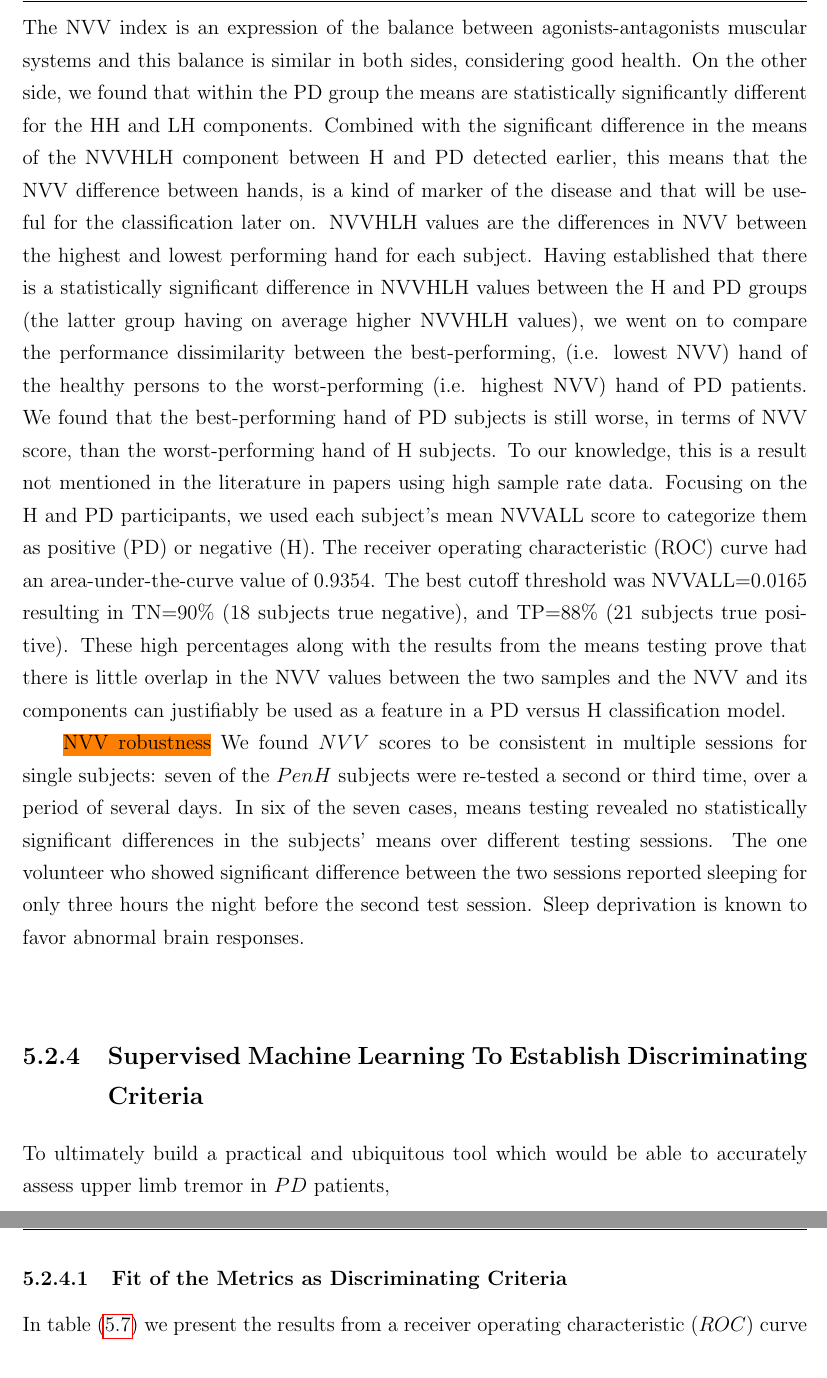
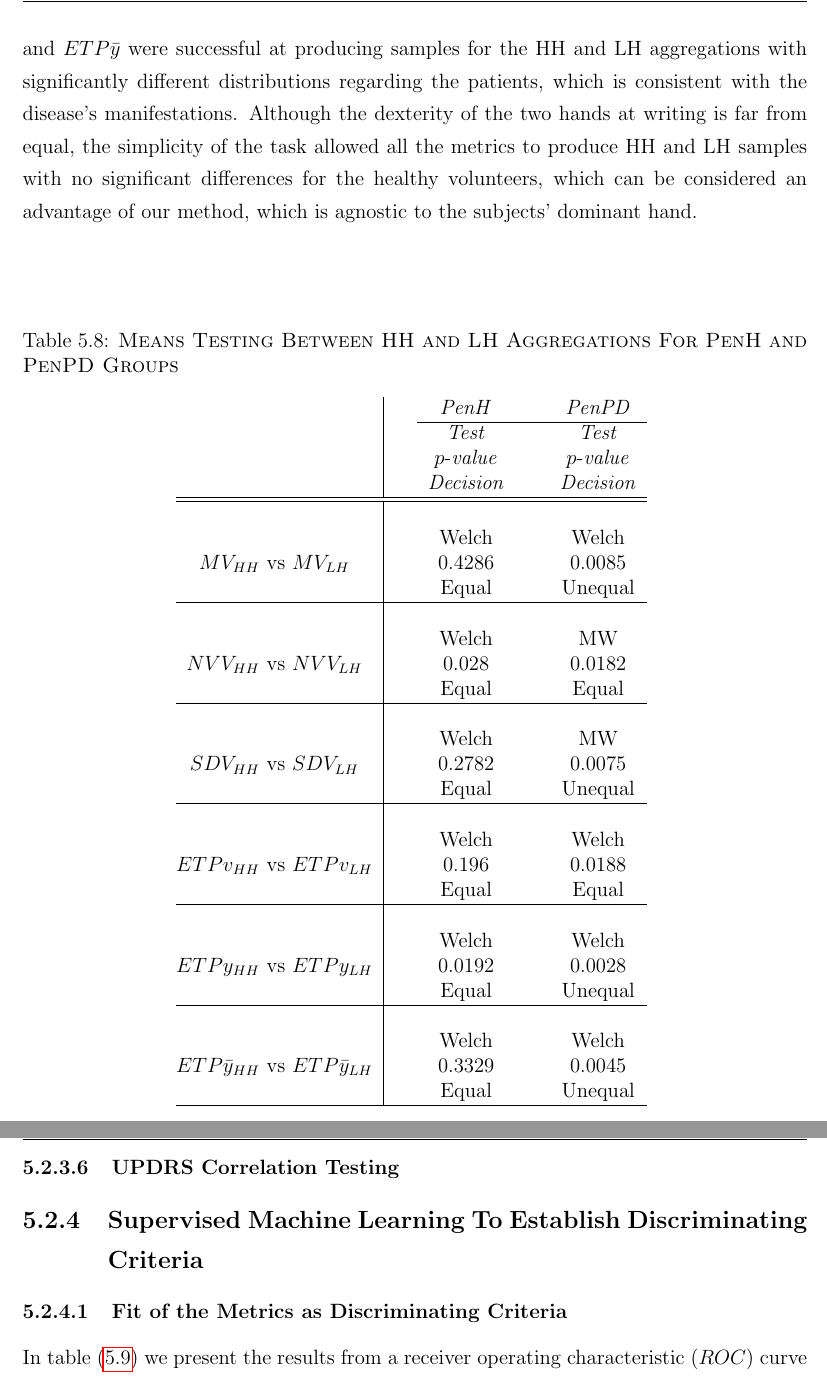
Before and after one commit to nikkostikis/thesis, a LaTeX thesis (mainTeX.tex, which reads content/ch5_handwriting.tex): two parts of pages 91 and 92 of 102 before the commit and two parts of pages 92 and 93 of 102 after it, joined at a grey line, cut at the place of the change. Compiled offline with pdfLaTeX.

Commit message:
Added Laterality

```diff
--- a/content/ch5_handwriting.tex
+++ b/content/ch5_handwriting.tex
@@ -460,3 +515,50 @@ For the calculations in table (\ref{table:NVVCorrelation}) there is no mention o
+We compared the distributions of the HH versus the LH aggregation across all metrics for each of the two main groups of the \gls{PenCT} study. The results are shown in table \ref{table:PenCTMeansIntraHHLH}. Out of the six metrics, four of them resulted in HH and LH samples with significant differences for the \gls{PenPD} group. None of the metrics HH and LH aggregations resulted in identifiable differences for the \gls{PenH} group. That means that the $MV$, $SDV$, $ETPy$ and $ETP\bar{y}$ were successful at producing samples for the HH and LH aggregations with significantly different distributions regarding the patients, which is consistent with the disease's manifestations. Although the dexterity of the two hands at writing is far from equal, the simplicity of the task allowed all the metrics to produce HH and LH samples with no significant differences for the healthy volunteers, which can be considered an advantage of our method, which is agnostic to the subjects' dominant hand.
+
+%%%%%% Means testing intra-population HH vs LH
+\begin{table}[h]
+\centering
+\caption{\textsc{Means Testing Between HH and LH Aggregations For PenH and PenPD Groups}}
+\begin{tabular*}{0.6\textwidth}{@{\extracolsep{\fill}} c | c c }
+	& {\textit{PenH}} & {\textit{PenPD}} \\
+	\cline{2-3}
+	& {\textit{Test}} & {\textit{Test}} \\
+	& $p$-{\textit{value}} & $p$-{\textit{value}} \\
+	& {\textit{Decision}} & {\textit{Decision}} \\
+	\hline 	\hline
+	\\
+	& Welch & Welch \\
+	$MV_{HH}$ vs $MV_{LH}$ & 0.4286 & 0.0085 \\
+	& Equal & Unequal \\
+	\hline
+	\\
+	& Welch & MW \\
+	$NVV_{HH}$ vs $NVV_{LH}$ & 0.028 & 0.0182 \\
+	& Equal & Equal \\
+	\hline
+	\\
+	& Welch & MW \\
+	$SDV_{HH}$ vs $SDV_{LH}$ & 0.2782 & 0.0075 \\
+	& Equal & Unequal \\
+	\hline
+	\\
+	& Welch & Welch \\
+	$ETPv_{HH}$ vs $ETPv_{LH}$ & 0.196 & 0.0188 \\
+	& Equal & Equal \\
+	\hline
+	\\
+	& Welch & Welch \\
+	$ETPy_{HH}$ vs $ETPy_{LH}$ & 0.0192 & 0.0028 \\
+	& Equal & Unequal \\
+	\hline
+	\\
+	& Welch & Welch \\
+	$ETP\bar{y}_{HH}$ vs $ETP\bar{y}_{LH}$ & 0.3329 & 0.0045 \\
+	& Equal & Unequal \\
+	\hline
+\end{tabular*}
+\label{table:PenCTMeansIntraHHLH}
+\end{table}
+
 
 %%------------------------------------------------------------------------------------>>>>>>>>>>>>>>>>>>>>>>>>>>>
 %%------------------------------------------------------------------------------------>>>>>>>>>>>>>>>>>>>>>>>>>>>
@@ -492,15 +582,18 @@ We found that there was 1 out of 20 (5\%) healthy subject with a statistically s
-The fact that we found no significant difference between hands for 19 of 20 healthy subjects (95\%) is to be expected. The NVV index is an expression of the balance between agonists-antagonists muscular systems and this balance is similar in both sides, considering good health. On the other side, we found that within the PD group the means are statistically significantly different for the HH and LH components. Combined with the significant difference in the means of the NVVHLH component between H and PD detected earlier, this means that the NVV difference between hands, is a kind of marker of the disease and that will be useful for the classification later on.
-NVVHLH values are the differences in NVV between the highest and lowest performing hand for each subject. Having established that there is a statistically significant difference in NVVHLH values between the H and PD groups (the latter group having on average higher NVVHLH values), we went on to compare the performance dissimilarity between the best-performing, (i.e. lowest NVV) hand of the healthy persons to the worst-performing (i.e. highest NVV) hand of PD patients. We found that the best-performing hand of PD subjects is still worse, in terms of NVV score, than the worst-performing hand of H subjects. To our knowledge, this is a result not mentioned in the literature in papers using high sample rate data.
-Focusing on the H and PD participants, we used each subject’s mean NVVALL score to categorize them as positive (PD) or negative (H). The receiver operating characteristic (ROC) curve had an area-under-the-curve value of 0.9354. The best cutoff threshold was NVVALL=0.0165 resulting in TN=90\% (18 subjects true negative), and TP=88\% (21 subjects true positive). These high percentages along with the results from the means testing prove that there is little overlap in the NVV values between the two samples and the NVV and its components can justifiably be used as a feature in a PD versus H classification model.
+%In general, the symptoms of PD appear with different intensity between the patient’s two sides (left-right). We were interested in exploring if the NVV values would reflect the laterality of the patients.
+%We found that there was 1 out of 20 (5\%) healthy subject with a statistically significant difference between his two hands. The corresponding proportion in the PD group was 14 out of 24 (58\%). Although the samples do not satisfy the standard binomial requirement and we cannot determine the significance of the difference between these two percentages, their values are not close. The NVV detected the pathology laterality correctly for the same 58\% of the patients. That means that the clinically observed (through UPDRS evaluation) most affected hand matched the NVV identified highest-performing hand for 14 out of 24 PD patients.
+%The fact that we found no significant difference between hands for 19 of 20 healthy subjects (95\%) is to be expected. The NVV index is an expression of the balance between agonists-antagonists muscular systems and this balance is similar in both sides, considering good health. On the other side, we found that within the PD group the means are statistically significantly different for the HH and LH components. Combined with the significant difference in the means of the NVVHLH component between H and PD detected earlier, this means that the NVV difference between hands, is a kind of marker of the disease and that will be useful for the classification later on.
+%NVVHLH values are the differences in NVV between the highest and lowest performing hand for each subject. Having established that there is a statistically significant difference in NVVHLH values between the H and PD groups (the latter group having on average higher NVVHLH values), we went on to compare the performance dissimilarity between the best-performing, (i.e. lowest NVV) hand of the healthy persons to the worst-performing (i.e. highest NVV) hand of PD patients. We found that the best-performing hand of PD subjects is still worse, in terms of NVV score, than the worst-performing hand of H subjects. To our knowledge, this is a result not mentioned in the literature in papers using high sample rate data.
+%Focusing on the H and PD participants, we used each subject’s mean NVVALL score to categorize them as positive (PD) or negative (H). The receiver operating characteristic (ROC) curve had an area-under-the-curve value of 0.9354. The best cutoff threshold was NVVALL=0.0165 resulting in TN=90\% (18 subjects true negative), and TP=88\% (21 subjects true positive). These high percentages along with the results from the means testing prove that there is little overlap in the NVV values between the two samples and the NVV and its components can justifiably be used as a feature in a PD versus H classification model.
 
-\hlorange{NVV robustness}
-We found $NVV$ scores to be consistent in multiple sessions for single subjects: seven of the \gls{PenH} subjects were re-tested a second or third time, over a period of several days. In six of the seven cases, means testing revealed no statistically significant differences in the subjects’ means over different testing sessions. The one volunteer who showed significant difference between the two sessions reported sleeping for only three hours the night before the second test session. Sleep deprivation is known to favor abnormal brain responses.
+%\hlorange{NVV robustness - test/retest reliability}
+%We found $NVV$ scores to be consistent in multiple sessions for single subjects: seven of the \gls{PenH} subjects were re-tested a second or third time, over a period of several days. In six of the seven cases, means testing revealed no statistically significant differences in the subjects’ means over different testing sessions. The one volunteer who showed significant difference between the two sessions reported sleeping for only three hours the night before the second test session. Sleep deprivation is known to favor abnormal brain responses.
+
 
 
 %%%%%%%%%%%%%%%%%%%%%%%%%%%%%%%%%%%%%%%%%%%%%%%%%%%%%%%%%%%
 \subsection{Supervised Machine Learning To Establish Discriminating Criteria}
 \label{subsec:PenCTML}
-To ultimately build a practical and ubiquitous tool which would be able to accurately assess upper limb tremor in \gls{PD} patients,
+%To ultimately build a practical and ubiquitous tool which would be able to accurately assess upper limb tremor in \gls{PD} patients,
 
 \subsubsection{Fit of the Metrics as Discriminating Criteria}
 \label{subsubsec:PenCTMetricsFit}
```
Also changed, not shown: content/ch5_handwriting.tex (72 more changed lines).
